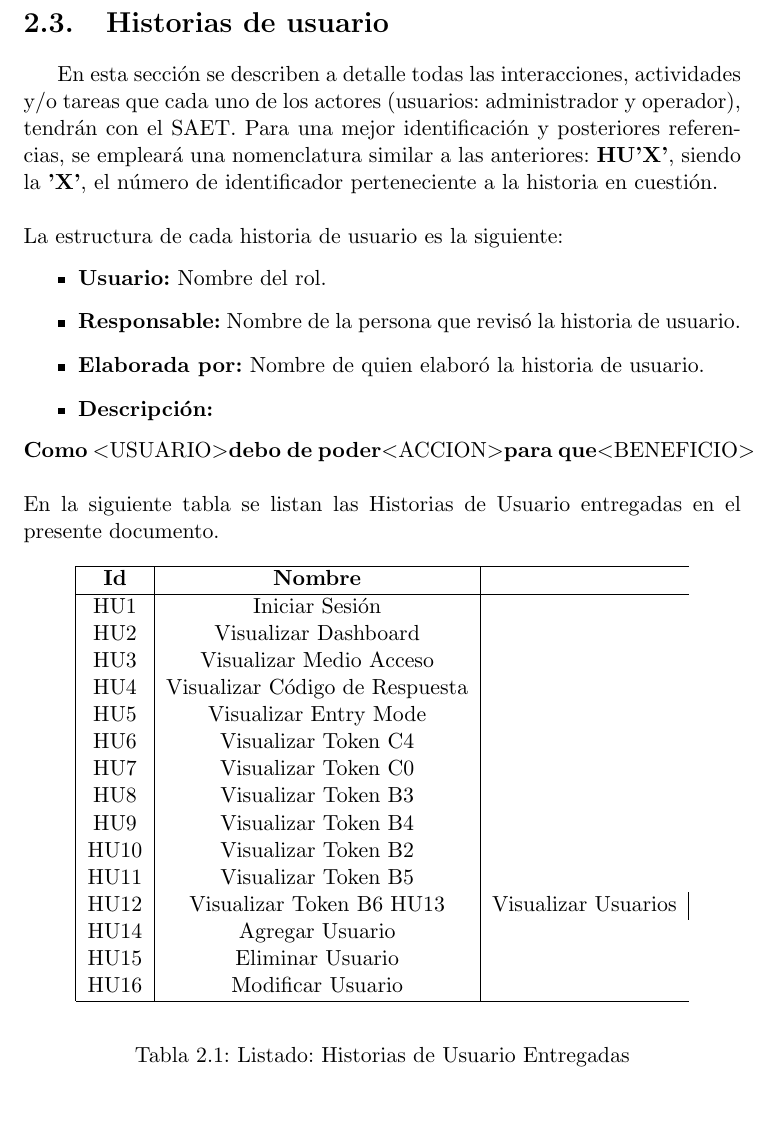
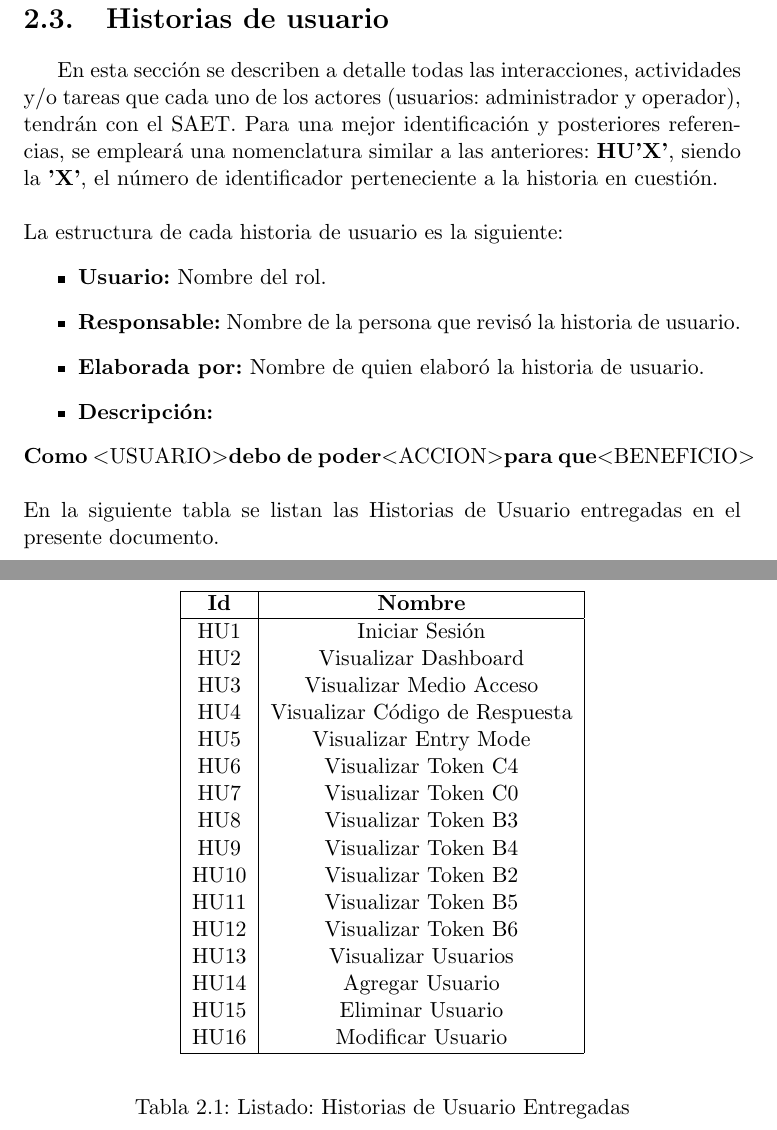
Before and after one commit to Glethi/SAET_DOCUMENTACION, a LaTeX document (saet_tokenizado.tex, which reads analisis/historiasUsuario.tex): part of page 12 of 21 before the commit and two parts of pages 12 and 13 of 21 after it, the two joined at a grey line, cut so that both start at the same text, the shorter picture padded with empty space. Compiled offline with pdfLaTeX.

Commit message:
Corecciones en portada y entregables

```diff
--- a/analisis/historiasUsuario.tex
+++ b/analisis/historiasUsuario.tex
@@ -29,7 +29,7 @@ En la siguiente tabla se listan las Historias de Usuario entregadas en el presen
 			HU9 & Visualizar Token B4 \\
 			HU10 & Visualizar Token B2 \\
 			HU11 & Visualizar Token B5 \\
-			HU12 & Visualizar Token B6
+			HU12 & Visualizar Token B6 \\
 			HU13 & Visualizar Usuarios \\
 			HU14 & Agregar Usuario \\
 			HU15 & Eliminar Usuario \\
```
Also changed, not shown: saet_tokenizado.pdf, 5 other files.
